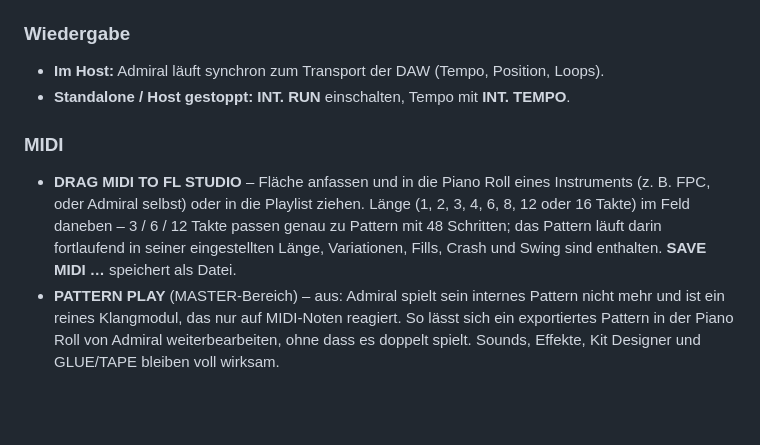
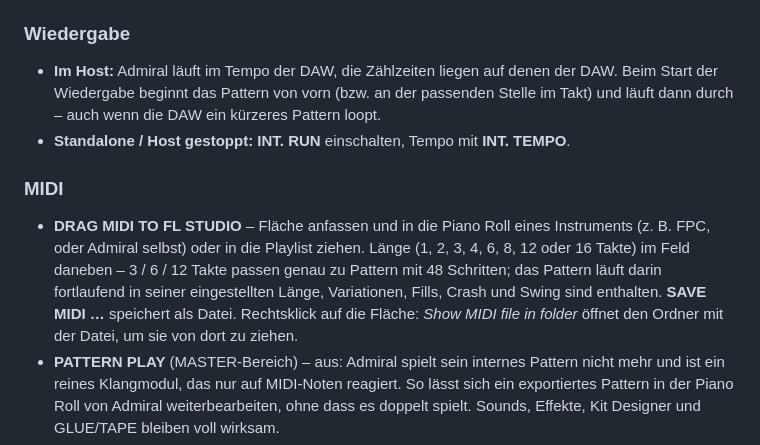
Before and after one commit to Wunderbarer/Admiral-1506, a Markdown page: README.md, the part around one of its changes. Drawn GitHub-style; blank space fills up the shorter version.

```diff
--- a/README.md
+++ b/README.md
@@ -58,12 +58,12 @@ in Tonhöhe und Klangfarbe (Round Robin, kein „Maschinengewehr“-Effekt), 4-P
 Eigene Samples werden im Projekt gespeichert. Der Dialog öffnet immer den zuletzt benutzten Sample-Ordner (dauerhaft gemerkt, auch nach einem Neustart und in allen Projekten; gespeichert unter Windows in `%APPDATA%\CSSynth\Admiral1506.settings`, macOS in `~/Library/Application Support/CSSynth/`). Dasselbe gilt getrennt für **SAVE MIDI …**.
 
 ### Wiedergabe
-* **Im Host:** Admiral läuft synchron zum Transport der DAW (Tempo, Position, Loops).
+* **Im Host:** Admiral läuft im Tempo der DAW, die Zählzeiten liegen auf denen der DAW. Beim Start der Wiedergabe beginnt das Pattern von vorn (bzw. an der passenden Stelle im Takt) und läuft dann durch – auch wenn die DAW ein kürzeres Pattern loopt.
 * **Standalone / Host gestoppt:** **INT. RUN** einschalten, Tempo mit **INT. TEMPO**.
 
 ### MIDI
 * **DRAG MIDI TO FL STUDIO** – Fläche anfassen und in die Piano Roll eines Instruments (z. B. FPC, oder Admiral selbst) oder in die Playlist ziehen.
-  Länge (1, 2, 3, 4, 6, 8, 12 oder 16 Takte) im Feld daneben – 3 / 6 / 12 Takte passen genau zu Pattern mit 48 Schritten; das Pattern läuft darin fortlaufend in seiner eingestellten Länge, Variationen, Fills, Crash und Swing sind enthalten. **SAVE MIDI …** speichert als Datei.
+  Länge (1, 2, 3, 4, 6, 8, 12 oder 16 Takte) im Feld daneben – 3 / 6 / 12 Takte passen genau zu Pattern mit 48 Schritten; das Pattern läuft darin fortlaufend in seiner eingestellten Länge, Variationen, Fills, Crash und Swing sind enthalten. **SAVE MIDI …** speichert als Datei. Rechtsklick auf die Fläche: *Show MIDI file in folder* öffnet den Ordner mit der Datei, um sie von dort zu ziehen.
 * **PATTERN PLAY** (MASTER-Bereich) – aus: Admiral spielt sein internes Pattern nicht mehr und ist ein reines Klangmodul,
   das nur auf MIDI-Noten reagiert. So lässt sich ein exportiertes Pattern in der Piano Roll von Admiral weiterbearbeiten,
   ohne dass es doppelt spielt. Sounds, Effekte, Kit Designer und GLUE/TAPE bleiben voll wirksam.
```
Also changed, not shown: other parts of README.md (+3 -3 lines), docs/screenshot.png, 11 other files.
